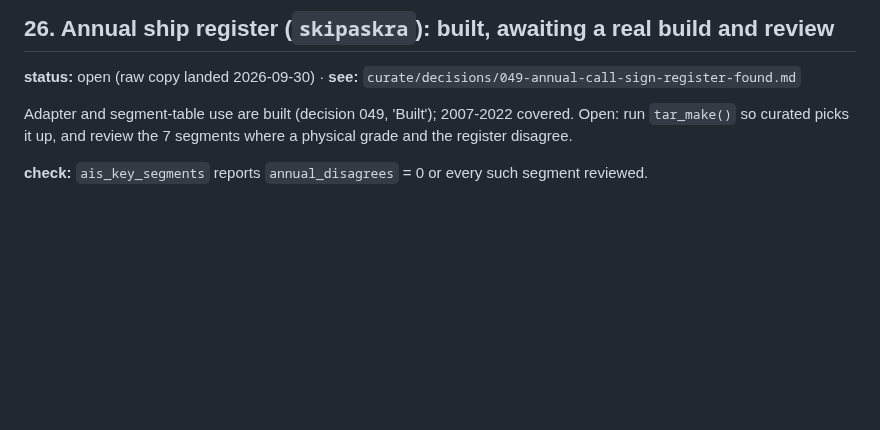
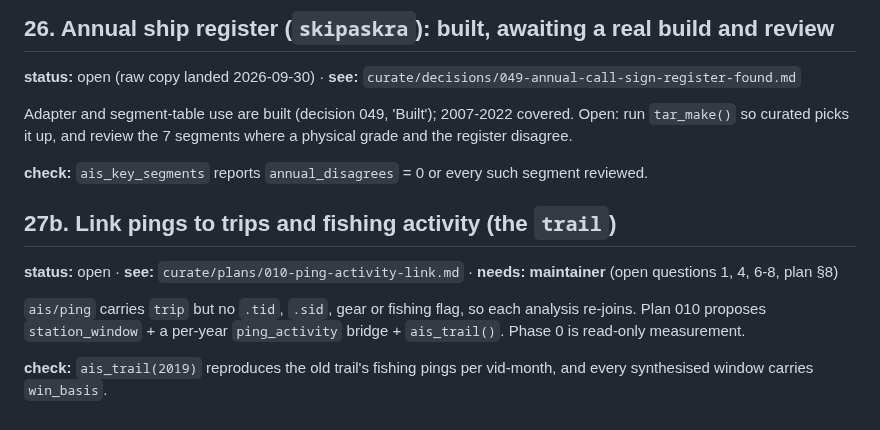
Before and after one commit to einarhjorleifsson/fishycode, a Markdown page: TODO.md, the part around the change. Drawn GitHub-style; blank space fills up the shorter version.

```diff
--- a/TODO.md
+++ b/TODO.md
@@ -438,3 +438,11 @@ Adapter and segment-table use are built (decision 049, 'Built'); 2007-2022 cover
 up, and review the 7 segments where a physical grade and the register disagree.
 
 **check:** `ais_key_segments` reports `annual_disagrees` = 0 or every such segment reviewed.
+
+## 27b. Link pings to trips and fishing activity (the `trail`)
+**status:** open · **see:** `curate/plans/010-ping-activity-link.md` · **needs: maintainer** (open questions 1, 4, 6-8, plan §8)
+
+`ais/ping` carries `trip` but no `.tid`, `.sid`, gear or fishing flag, so each analysis re-joins.
+Plan 010 proposes `station_window` + a per-year `ping_activity` bridge + `ais_trail()`. Phase 0 is read-only measurement.
+
+**check:** `ais_trail(2019)` reproduces the old trail's fishing pings per vid-month, and every synthesised window carries `win_basis`.
```
Also changed, not shown: curate/plans/010-ping-activity-link.md (added, +302 -0 lines), curate/plans/README.md (+1 -0 lines).
